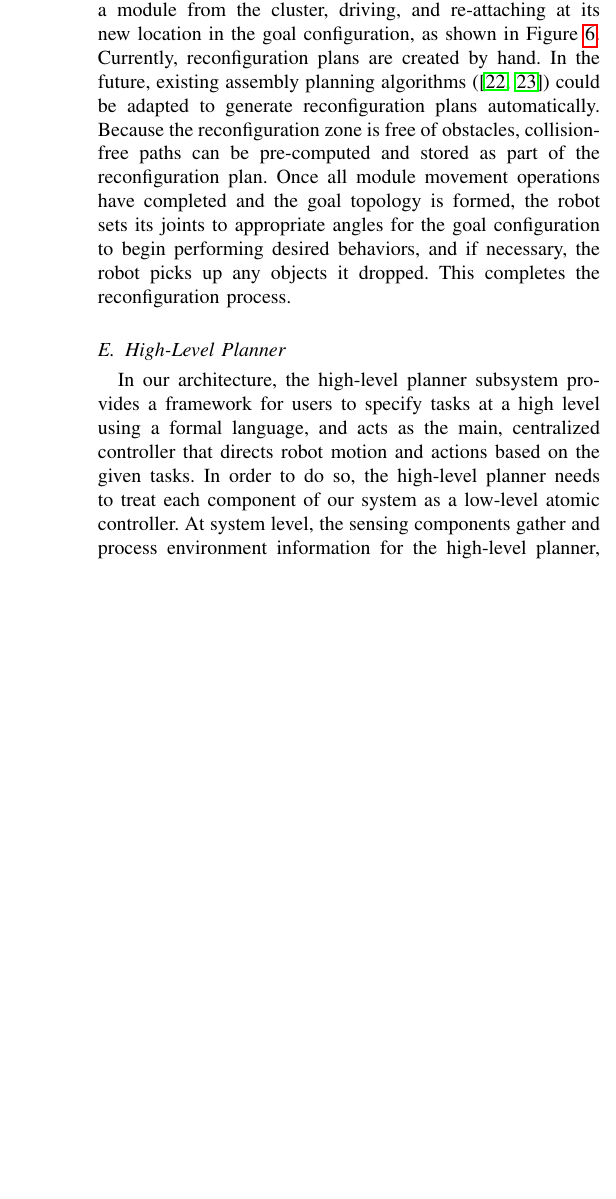
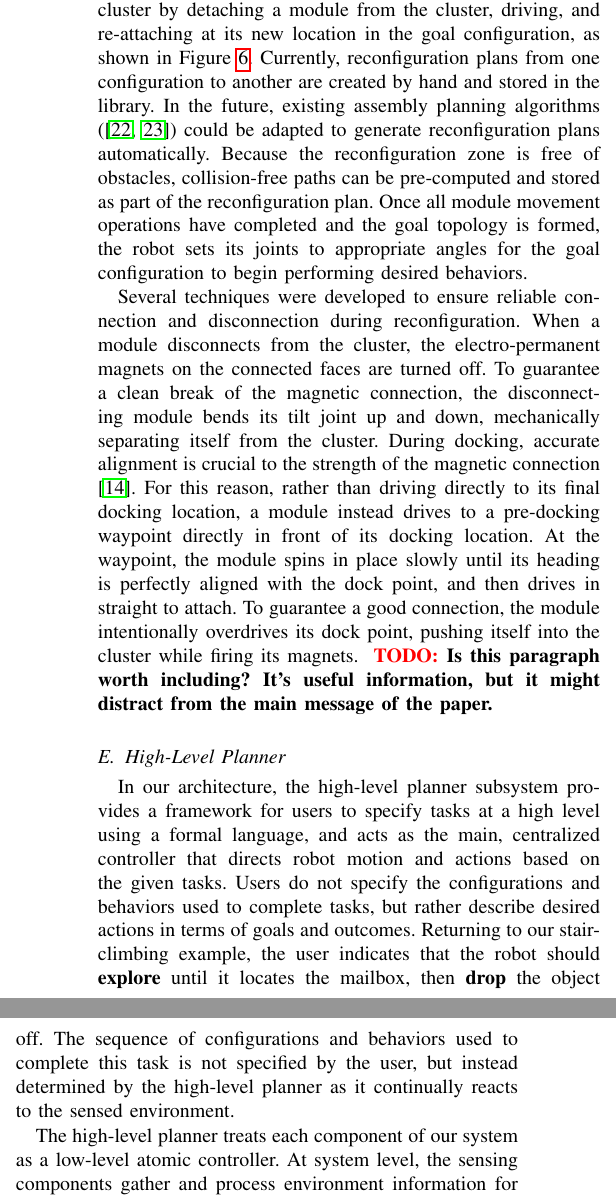
Before and after one commit to MOD-ASL/HSCC2017, a LaTeX paper (main.tex): part of one column of page 6 of 11 before the commit and two parts of the columns of page 6 of 11 after it, the two joined at a grey line, cut so that both start at the same text, the shorter picture padded with empty space. Compiled offline with pdfLaTeX; a missing font is replaced by an installed copy or a similar font; a LaTeX package or settings file that is missing is left out.

Commit message:
small change at beginning of high-level, and minor changes in reconf

```diff
--- a/main.tex
+++ b/main.tex
@@ -489,7 +489,8 @@ The robot first takes actions to establish the conditions needed for reconfigura
 Then the robot performs operations to change the topology of the cluster by detaching a module from the cluster, driving, and re-attaching at its new location in the goal configuration, as shown in Figure~\ref{fig:reconf}.
-Currently, reconfiguration plans are created by hand.  In the future, existing assembly planning algorithms (\cite{Werfel2007,Seo2013}) could be adapted to generate reconfiguration plans automatically.
+Currently, reconfiguration plans from one configuration to another are created by hand and stored in the library.  In the future, existing assembly planning algorithms (\cite{Werfel2007,Seo2013}) could be adapted to generate reconfiguration plans automatically.
 Because the reconfiguration zone is free of obstacles, collision-free paths can be pre-computed and stored as part of the reconfiguration plan.
-Once all module movement operations have completed and the goal topology is formed, the robot sets its joints to appropriate angles for the goal configuration to begin performing desired behaviors, and if necessary, the robot picks up any objects it dropped. This completes the reconfiguration process.
+Once all module movement operations have completed and the goal topology is formed, the robot sets its joints to appropriate angles for the goal configuration to begin performing desired behaviors.
+%, and if necessary, the robot picks up any objects it dropped. This completes the reconfiguration process.
 
 %The process consists of three stages: i) Pre-reconfiguration, ii) Module Movement, iii) Post-reconfiguration.
 
@@ -511,7 +512,7 @@ Once all module movement operations have completed and the goal topology is form
 
 %To travel from its initial location to its final location, a module uses its left and right wheels to move by differential-drive.  Because the reconfiguration zone is free of obstacles, collision-free paths can be pre-computed and stored as part of the reconfiguration plan.  Paths can also be computed at runtime if desired.  AprilTag localization allows the robot to follow the path.
 
-%Several techniques were developed to ensure reliable connection and disconnection during reconfiguration.  When a module disconnects from the cluster, the electro-permanent magnets on the connected faces are turned off.  To guarantee a clean break of the magnetic connection, the disconnecting module bends its tilt joint up and down, mechanically separating itself from the cluster. During docking, accurate alignment is crucial to the strength of the magnetic connection \cite{tosun2016design}.  For this reason, rather than driving directly to its final docking location, a module instead drives to a pre-docking waypoint directly in front of its docking location.  At the waypoint, the module spins in place slowly until its heading is perfectly aligned with the dock point, and then drives in straight to attach. To guarantee a good connection, the module intentionally overdrives its dock point, pushing itself into the cluster while firing its magnets.
+Several techniques were developed to ensure reliable connection and disconnection during reconfiguration.  When a module disconnects from the cluster, the electro-permanent magnets on the connected faces are turned off.  To guarantee a clean break of the magnetic connection, the disconnecting module bends its tilt joint up and down, mechanically separating itself from the cluster. During docking, accurate alignment is crucial to the strength of the magnetic connection \cite{tosun2016design}.  For this reason, rather than driving directly to its final docking location, a module instead drives to a pre-docking waypoint directly in front of its docking location.  At the waypoint, the module spins in place slowly until its heading is perfectly aligned with the dock point, and then drives in straight to attach. To guarantee a good connection, the module intentionally overdrives its dock point, pushing itself into the cluster while firing its magnets. \TODO{Is this paragraph worth including?  It's useful information, but it might distract from the main message of the paper.}
 %
 \begin{figure}[t]
 \begin{center}
@@ -528,8 +529,9 @@ Once all module movement operations have completed and the goal topology is form
 \subsection{High-Level Planner}
 \label{sec:high-level}
 
-In our architecture, the high-level planner subsystem provides a framework for users to specify tasks  at a high level using a formal language, and acts as the main, centralized controller that directs robot motion and actions based on the given tasks.
-In order to do so, the high-level planner needs to treat each component of our system as a low-level atomic controller.
+In our architecture, the high-level planner subsystem provides a framework for users to specify tasks  at a high level using a formal language, and acts as the main, centralized controller that directs robot motion and actions based on the given tasks.  Users do not specify the configurations and behaviors used to complete tasks, but rather describe desired actions in terms of goals and outcomes.  Returning to our stair-climbing example, the user indicates that the robot should \textbf{explore} until it locates the mailbox, then \textbf{drop} the object off.  The sequence of configurations and behaviors used to complete this task is not specified by the user, but instead determined by the high-level planner as it continually reacts to the sensed environment.
+
+The high-level planner treats each component of our system as a low-level atomic controller.
 At system level, the sensing components gather and process environment information for the high-level planner, which then take actions based on the given robot tasks by invoking appropriate low-level controllers.
 
 The robot and environment status are abstracted as a set of Boolean propositions.
```
Also changed, not shown: main.tex (8 more changed lines).
